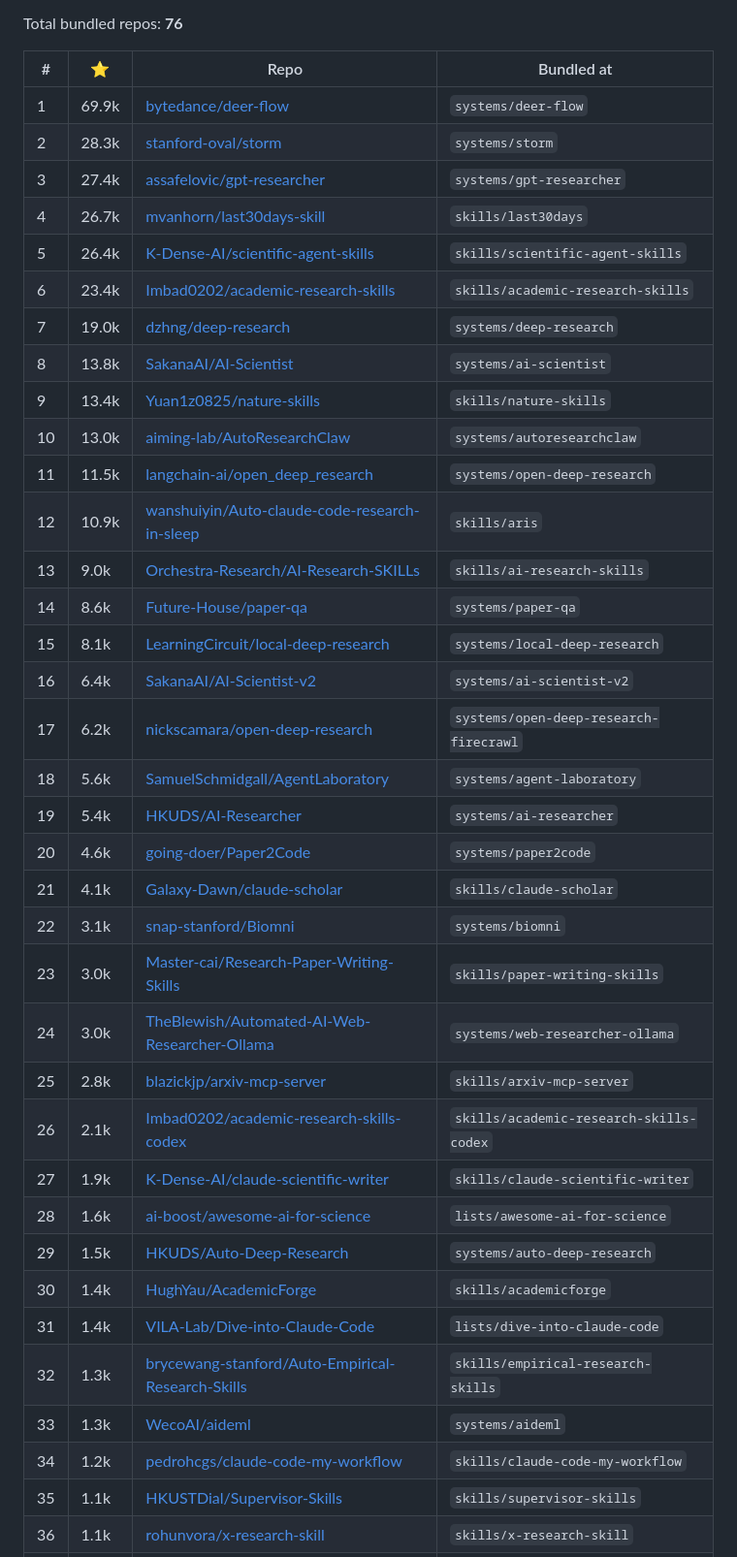
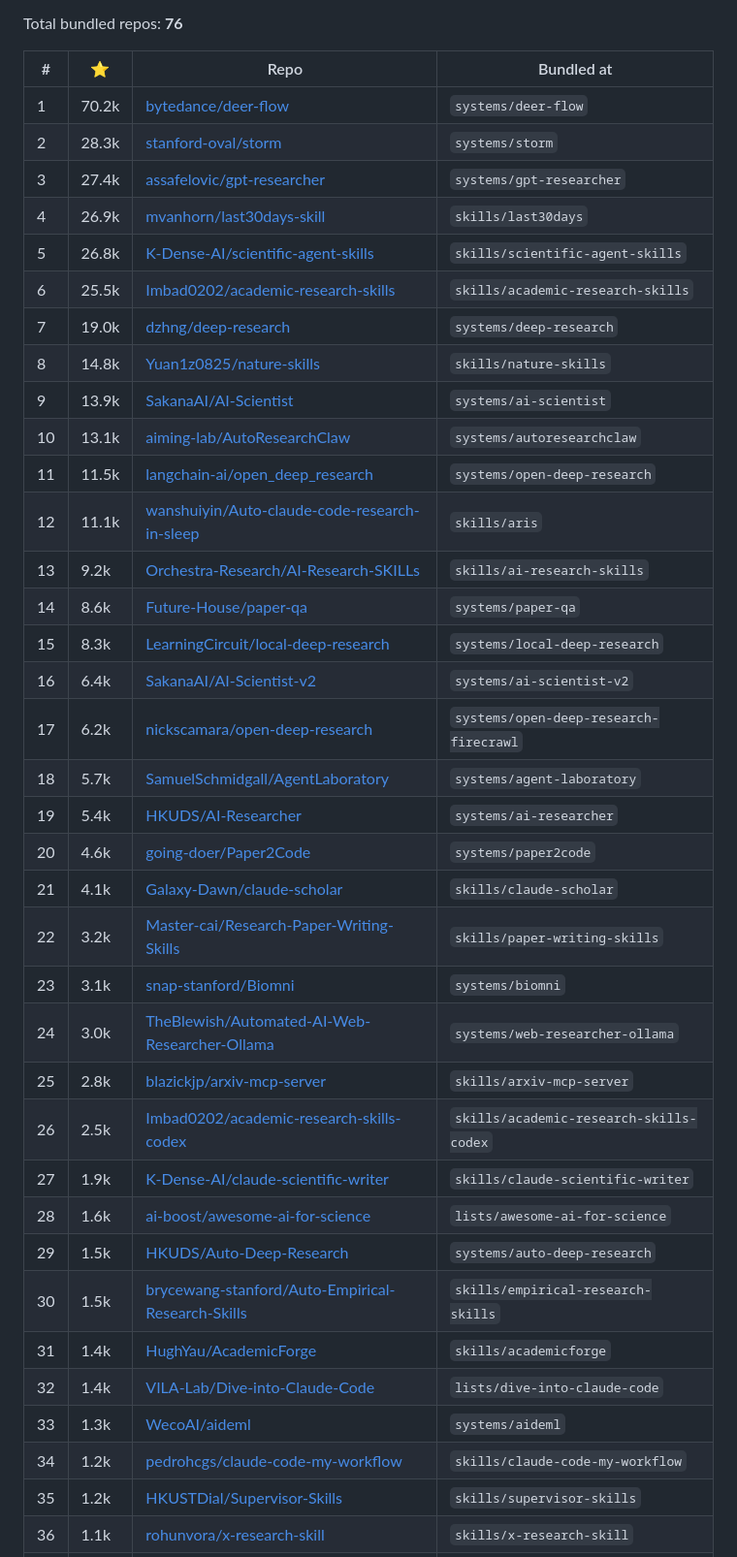
Before and after one commit to brycewang-stanford/Auto-Research-Skills, a Markdown page: STARS.md, the part around one of its changes. Shown at 97% size. Rendered like a GitHub page.

```diff
--- a/STARS.md
+++ b/STARS.md
@@ -6,39 +6,39 @@ Total bundled repos: **76**
 
 | # | ⭐ | Repo | Bundled at |
 |---|---|---|---|
-| 1 | 69.9k | [bytedance/deer-flow](https://github.com/bytedance/deer-flow) | `systems/deer-flow` |
+| 1 | 70.2k | [bytedance/deer-flow](https://github.com/bytedance/deer-flow) | `systems/deer-flow` |
 | 2 | 28.3k | [stanford-oval/storm](https://github.com/stanford-oval/storm) | `systems/storm` |
 | 3 | 27.4k | [assafelovic/gpt-researcher](https://github.com/assafelovic/gpt-researcher) | `systems/gpt-researcher` |
-| 4 | 26.7k | [mvanhorn/last30days-skill](https://github.com/mvanhorn/last30days-skill) | `skills/last30days` |
-| 5 | 26.4k | [K-Dense-AI/scientific-agent-skills](https://github.com/K-Dense-AI/scientific-agent-skills) | `skills/scientific-agent-skills` |
-| 6 | 23.4k | [Imbad0202/academic-research-skills](https://github.com/Imbad0202/academic-research-skills) | `skills/academic-research-skills` |
+| 4 | 26.9k | [mvanhorn/last30days-skill](https://github.com/mvanhorn/last30days-skill) | `skills/last30days` |
+| 5 | 26.8k | [K-Dense-AI/scientific-agent-skills](https://github.com/K-Dense-AI/scientific-agent-skills) | `skills/scientific-agent-skills` |
+| 6 | 25.5k | [Imbad0202/academic-research-skills](https://github.com/Imbad0202/academic-research-skills) | `skills/academic-research-skills` |
 | 7 | 19.0k | [dzhng/deep-research](https://github.com/dzhng/deep-research) | `systems/deep-research` |
-| 8 | 13.8k | [SakanaAI/AI-Scientist](https://github.com/SakanaAI/AI-Scientist) | `systems/ai-scientist` |
-| 9 | 13.4k | [Yuan1z0825/nature-skills](https://github.com/Yuan1z0825/nature-skills) | `skills/nature-skills` |
-| 10 | 13.0k | [aiming-lab/AutoResearchClaw](https://github.com/aiming-lab/AutoResearchClaw) | `systems/autoresearchclaw` |
+| 8 | 14.8k | [Yuan1z0825/nature-skills](https://github.com/Yuan1z0825/nature-skills) | `skills/nature-skills` |
+| 9 | 13.9k | [SakanaAI/AI-Scientist](https://github.com/SakanaAI/AI-Scientist) | `systems/ai-scientist` |
+| 10 | 13.1k | [aiming-lab/AutoResearchClaw](https://github.com/aiming-lab/AutoResearchClaw) | `systems/autoresearchclaw` |
 | 11 | 11.5k | [langchain-ai/open_deep_research](https://github.com/langchain-ai/open_deep_research) | `systems/open-deep-research` |
-| 12 | 10.9k | [wanshuiyin/Auto-claude-code-research-in-sleep](https://github.com/wanshuiyin/Auto-claude-code-research-in-sleep) | `skills/aris` |
-| 13 | 9.0k | [Orchestra-Research/AI-Research-SKILLs](https://github.com/Orchestra-Research/AI-Research-SKILLs) | `skills/ai-research-skills` |
+| 12 | 11.1k | [wanshuiyin/Auto-claude-code-research-in-sleep](https://github.com/wanshuiyin/Auto-claude-code-research-in-sleep) | `skills/aris` |
+| 13 | 9.2k | [Orchestra-Research/AI-Research-SKILLs](https://github.com/Orchestra-Research/AI-Research-SKILLs) | `skills/ai-research-skills` |
 | 14 | 8.6k | [Future-House/paper-qa](https://github.com/Future-House/paper-qa) | `systems/paper-qa` |
-| 15 | 8.1k | [LearningCircuit/local-deep-research](https://github.com/LearningCircuit/local-deep-research) | `systems/local-deep-research` |
+| 15 | 8.3k | [LearningCircuit/local-deep-research](https://github.com/LearningCircuit/local-deep-research) | `systems/local-deep-research` |
 | 16 | 6.4k | [SakanaAI/AI-Scientist-v2](https://github.com/SakanaAI/AI-Scientist-v2) | `systems/ai-scientist-v2` |
 | 17 | 6.2k | [nickscamara/open-deep-research](https://github.com/nickscamara/open-deep-research) | `systems/open-deep-research-firecrawl` |
-| 18 | 5.6k | [SamuelSchmidgall/AgentLaboratory](https://github.com/SamuelSchmidgall/AgentLaboratory) | `systems/agent-laboratory` |
+| 18 | 5.7k | [SamuelSchmidgall/AgentLaboratory](https://github.com/SamuelSchmidgall/AgentLaboratory) | `systems/agent-laboratory` |
 | 19 | 5.4k | [HKUDS/AI-Researcher](https://github.com/HKUDS/AI-Researcher) | `systems/ai-researcher` |
 | 20 | 4.6k | [going-doer/Paper2Code](https://github.com/going-doer/Paper2Code) | `systems/paper2code` |
 | 21 | 4.1k | [Galaxy-Dawn/claude-scholar](https://github.com/Galaxy-Dawn/claude-scholar) | `skills/claude-scholar` |
-| 22 | 3.1k | [snap-stanford/Biomni](https://github.com/snap-stanford/Biomni) | `systems/biomni` |
-| 23 | 3.0k | [Master-cai/Research-Paper-Writing-Skills](https://github.com/Master-cai/Research-Paper-Writing-Skills) | `skills/paper-writing-skills` |
+| 22 | 3.2k | [Master-cai/Research-Paper-Writing-Skills](https://github.com/Master-cai/Research-Paper-Writing-Skills) | `skills/paper-writing-skills` |
+| 23 | 3.1k | [snap-stanford/Biomni](https://github.com/snap-stanford/Biomni) | `systems/biomni` |
 | 24 | 3.0k | [TheBlewish/Automated-AI-Web-Researcher-Ollama](https://github.com/TheBlewish/Automated-AI-Web-Researcher-Ollama) | `systems/web-researcher-ollama` |
 | 25 | 2.8k | [blazickjp/arxiv-mcp-server](https://github.com/blazickjp/arxiv-mcp-server) | `skills/arxiv-mcp-server` |
-| 26 | 2.1k | [Imbad0202/academic-research-skills-codex](https://github.com/Imbad0202/academic-research-skills-codex) | `skills/academic-research-skills-codex` |
+| 26 | 2.5k | [Imbad0202/academic-research-skills-codex](https://github.com/Imbad0202/academic-research-skills-codex) | `skills/academic-research-skills-codex` |
 | 27 | 1.9k | [K-Dense-AI/claude-scientific-writer](https://github.com/K-Dense-AI/claude-scientific-writer) | `skills/claude-scientific-writer` |
 | 28 | 1.6k | [ai-boost/awesome-ai-for-science](https://github.com/ai-boost/awesome-ai-for-science) | `lists/awesome-ai-for-science` |
 | 29 | 1.5k | [HKUDS/Auto-Deep-Research](https://github.com/HKUDS/Auto-Deep-Research) | `systems/auto-deep-research` |
-| 30 | 1.4k | [HughYau/AcademicForge](https://github.com/HughYau/AcademicForge) | `skills/academicforge` |
-| 31 | 1.4k | [VILA-Lab/Dive-into-Claude-Code](https://github.com/VILA-Lab/Dive-into-Claude-Code) | `lists/dive-into-claude-code` |
-| 32 | 1.3k | [brycewang-stanford/Auto-Empirical-Research-Skills](https://github.com/brycewang-stanford/Auto-Empirical-Research-Skills) | `skills/empirical-research-skills` |
+| 30 | 1.5k | [brycewang-stanford/Auto-Empirical-Research-Skills](https://github.com/brycewang-stanford/Auto-Empirical-Research-Skills) | `skills/empirical-research-skills` |
+| 31 | 1.4k | [HughYau/AcademicForge](https://github.com/HughYau/AcademicForge) | `skills/academicforge` |
+| 32 | 1.4k | [VILA-Lab/Dive-into-Claude-Code](https://github.com/VILA-Lab/Dive-into-Claude-Code) | `lists/dive-into-claude-code` |
 | 33 | 1.3k | [WecoAI/aideml](https://github.com/WecoAI/aideml) | `systems/aideml` |
 | 34 | 1.2k | [pedrohcgs/claude-code-my-workflow](https://github.com/pedrohcgs/claude-code-my-workflow) | `skills/claude-code-my-workflow` |
-| 35 | 1.1k | [HKUSTDial/Supervisor-Skills](https://github.com/HKUSTDial/Supervisor-Skills) | `skills/supervisor-skills` |
+| 35 | 1.2k | [HKUSTDial/Supervisor-Skills](https://github.com/HKUSTDial/Supervisor-Skills) | `skills/supervisor-skills` |
 | 36 | 1.1k | [rohunvora/x-research-skill](https://github.com/rohunvora/x-research-skill) | `skills/x-research-skill` |
```
Also changed, not shown: other parts of STARS.md (+37 -37 lines).
